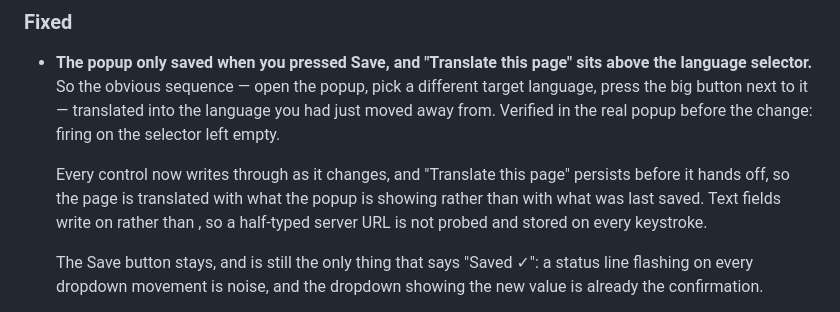
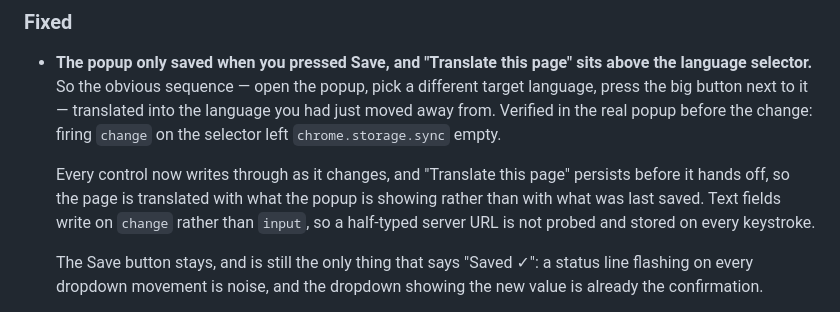
Before and after one commit to 0Smallcat0/OpenRead, a Markdown page: CHANGELOG.md, the part around the change. GitHub-like rendering.

Commit message:
docs: restore the backticks the shell ate in the changelog
Co-Authored-By: Claude Opus 5 <noreply@anthropic.com>

```diff
--- a/CHANGELOG.md
+++ b/CHANGELOG.md
@@ -13,13 +13,13 @@ and this project adheres to [Semantic Versioning](https://semver.org/spec/v2.0.0
   above the language selector.** So the obvious sequence — open the popup, pick
   a different target language, press the big button next to it — translated
   into the language you had just moved away from. Verified in the real popup
-  before the change: firing  on the selector left
-   empty.
+  before the change: firing `change` on the selector left
+  `chrome.storage.sync` empty.
 
   Every control now writes through as it changes, and "Translate this page"
   persists before it hands off, so the page is translated with what the popup
   is showing rather than with what was last saved. Text fields write on
-   rather than , so a half-typed server URL is not probed and
+  `change` rather than `input`, so a half-typed server URL is not probed and
   stored on every keystroke.
 
   The Save button stays, and is still the only thing that says "Saved ✓": a
```
